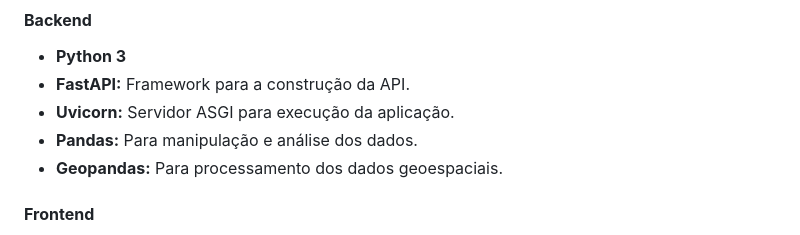
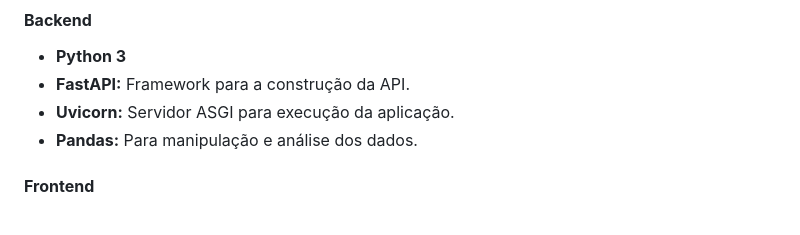
Before and after one commit to DevPabloOliveira/dashboard-analise-ecommerce-bemol-desafio, a Markdown page: README.md, the part around the change. GitHub-like rendering.

```diff
--- a/README.md
+++ b/README.md
@@ -34,7 +34,6 @@ O dashboard apresenta análises divididas em cinco seções estratégicas:
   * **FastAPI:** Framework para a construção da API.
   * **Uvicorn:** Servidor ASGI para execução da aplicação.
   * **Pandas:** Para manipulação e análise dos dados.
-  * **Geopandas:** Para processamento dos dados geoespaciais.
 
 #### **Frontend**
 
```
